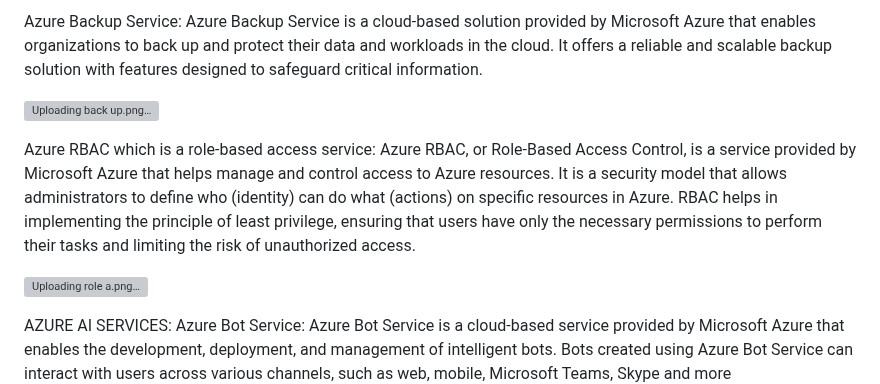
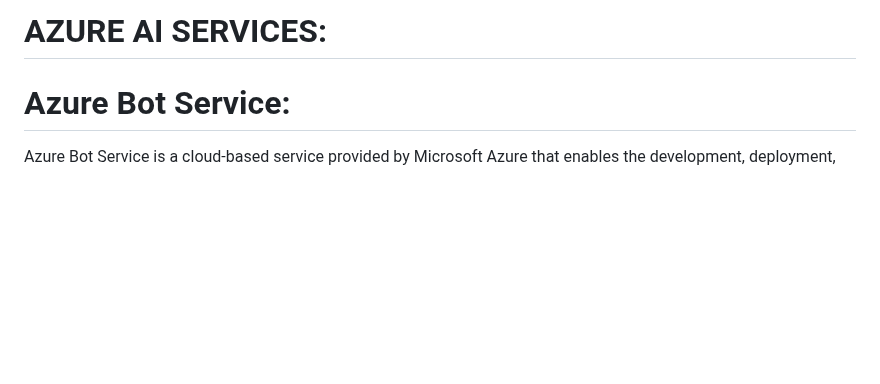
Before and after one commit to NAGA1729/youflyweaccommodate, a Markdown page: README.md, the part around one of its changes. GitHub-like rendering; blank space fills up the shorter version; grey boxes are pictures that could not be loaded.

```diff
--- a/README.md
+++ b/README.md
@@ -87,21 +107,7 @@ Azure Blob Storage is a cloud-based object storage solution provided by Microsof
 
 
 
-Azure Backup Service:
-Azure Backup Service is a cloud-based solution provided by Microsoft Azure that enables organizations to back up and protect their data and workloads in the cloud. It offers a reliable and scalable backup solution with features designed to safeguard critical information.
-
-![Uploading back up.png…]()
-
-
-Azure RBAC which is a role-based access service:
-Azure RBAC, or Role-Based Access Control, is a service provided by Microsoft Azure that helps manage and control access to Azure resources. It is a security model that allows administrators to define who (identity) can do what (actions) on specific resources in Azure. RBAC helps in implementing the principle of least privilege, ensuring that users have only the necessary permissions to perform their tasks and limiting the risk of unauthorized access.
-
-![Uploading role a.png…]()
-
-
-
-
-AZURE AI SERVICES:
-Azure Bot Service:
+# AZURE AI SERVICES:
+# Azure Bot Service:
 Azure Bot Service is a cloud-based service provided by Microsoft Azure that enables the development, deployment, and management of intelligent bots. Bots created using Azure Bot Service can interact with users across various channels, such as web, mobile, Microsoft Teams, Skype and more
 
```
Also changed, not shown: other parts of README.md (+32 -13 lines).
